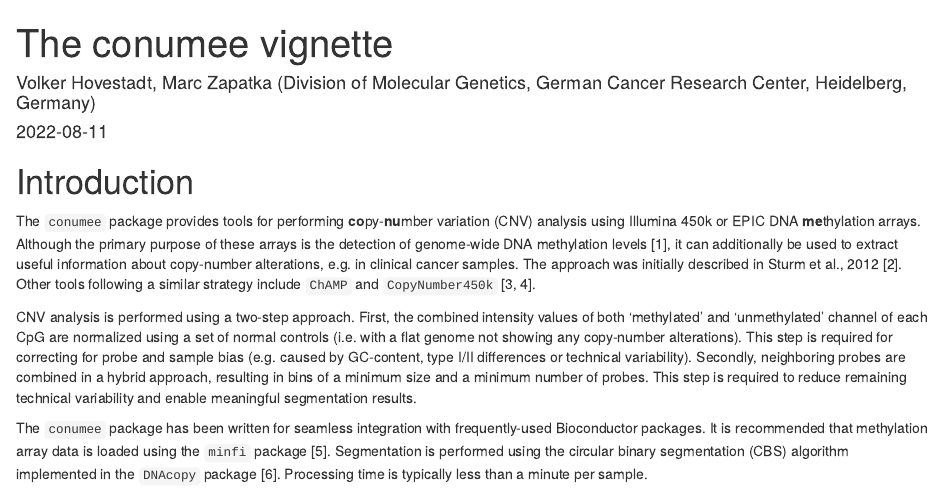
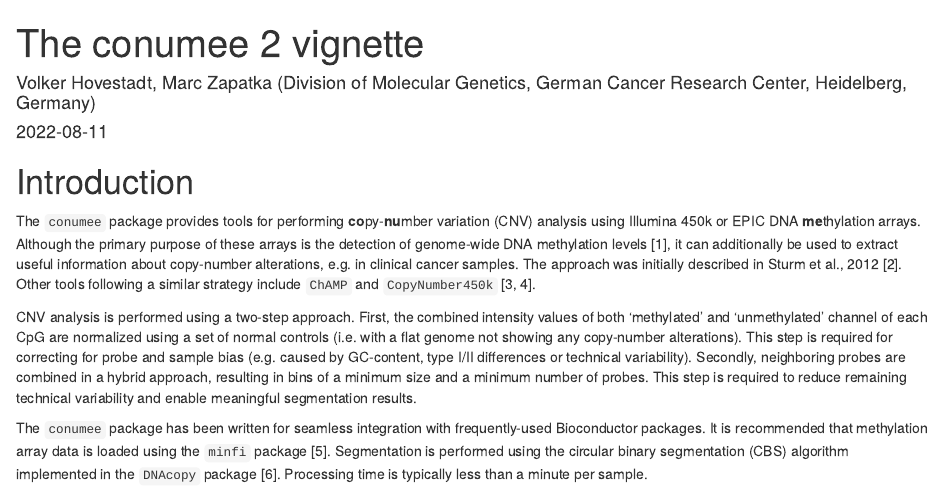
Before and after one commit to bjarnedae/conumee-2, an R Markdown document (conumee2/vignettes/conumee.Rmd): the page in a window 1100 px wide, from its top. Rendered offline with R 4.5, knitr and Pandoc, with nearby package versions; drawn as R Markdown's standard HTML page in place of the format the file asks for; some code elsewhere in the file could not run offline.

Commit message:
conumee 2

```diff
--- a/conumee2/vignettes/conumee.Rmd
+++ b/conumee2/vignettes/conumee.Rmd
@@ -1,5 +1,5 @@
 ---
-title: "The conumee vignette"
+title: "The conumee 2 vignette"
 author: "Volker Hovestadt, Marc Zapatka (Division of Molecular Genetics, German Cancer Research Center, Heidelberg, Germany)"
 date: "`r Sys.Date()`"
 output:
@@ -9,7 +9,7 @@ output:
 bibliography: conumee.bib
 csl: biomed-central.csl
 vignette: >
-  %\VignetteIndexEntry{conumee}
+  %\VignetteIndexEntry{conumee 2}
   %\VignetteEngine{knitr::rmarkdown}
   \usepackage[utf8]{inputenc}
 ---
```
Also changed, not shown: conumee2/R/output.R (+1 -1 lines), 2 other files.
